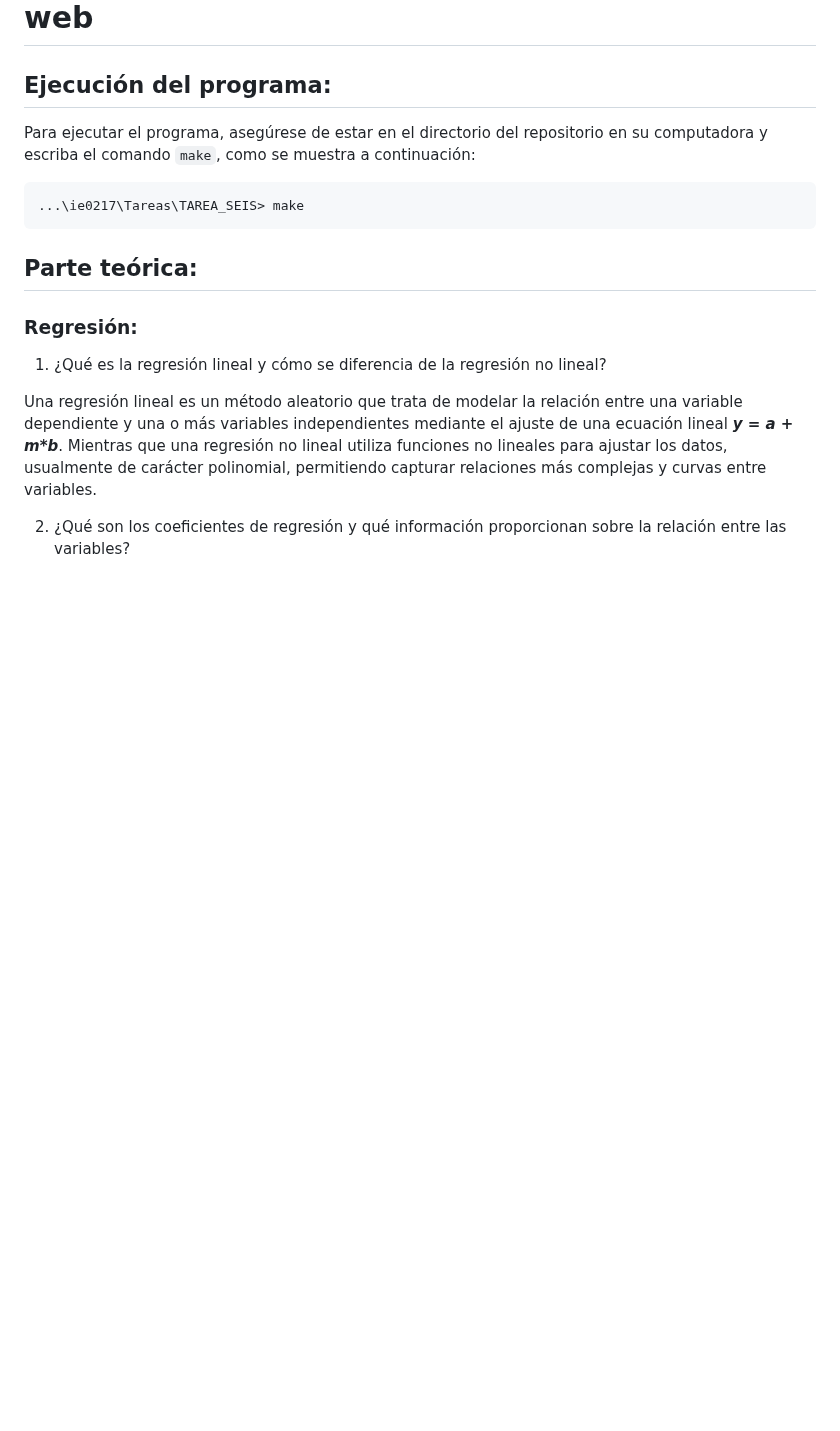
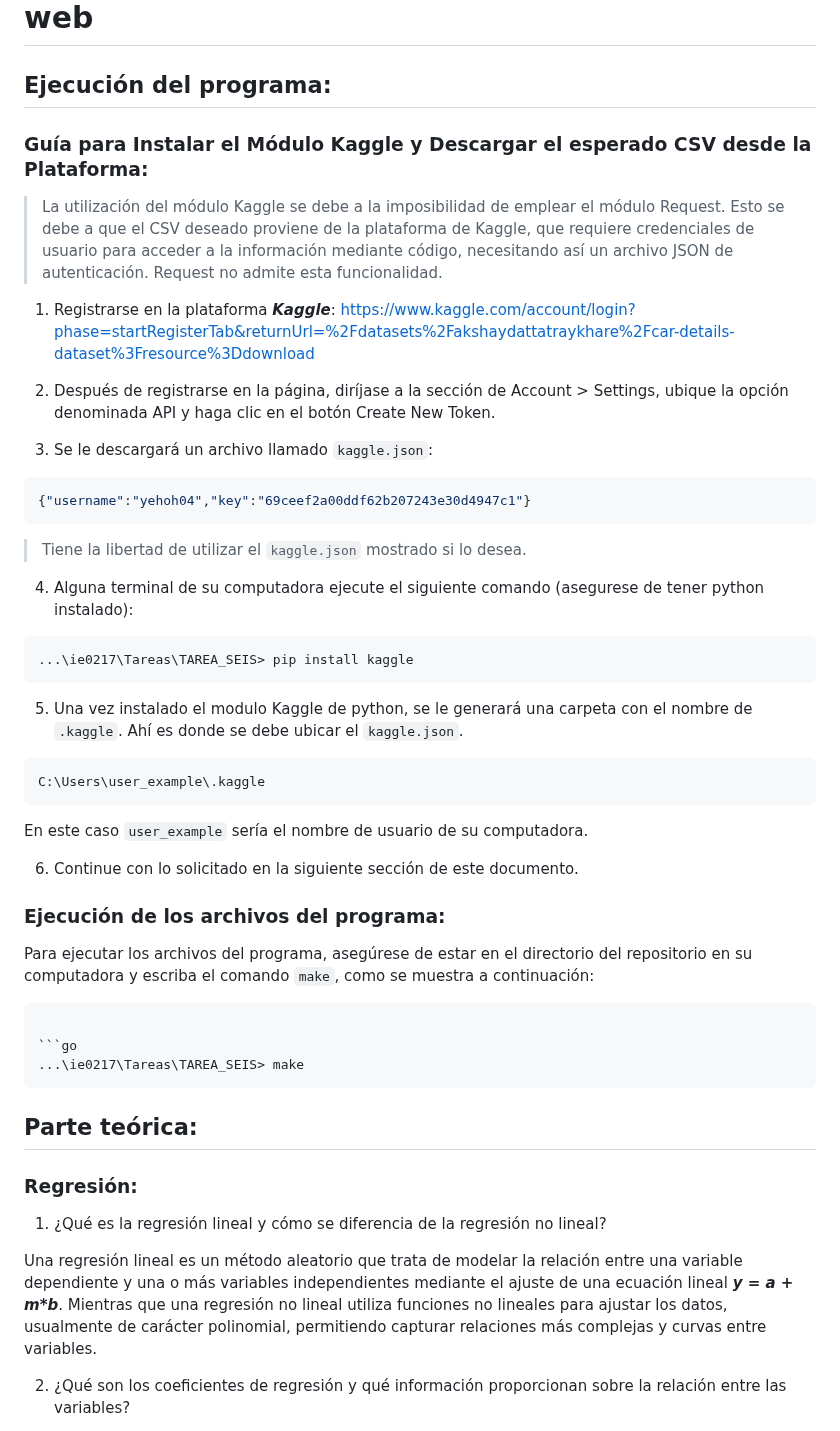
Before and after one commit to yehohnathan/Estructuras_Abstractas, a Markdown page: Tareas/TAREA_SEIS/README.md, the part around the change. GitHub-like rendering; blank space fills up the shorter version.

Commit message:
Pasos para usar la API Kaggle
Signed-off-by: Yehohnathan Miranda Vigil <yehohnathan2002@gmail.com>

````diff
--- a/Tareas/TAREA_SEIS/README.md
+++ b/Tareas/TAREA_SEIS/README.md
@@ -1,8 +1,43 @@
 # Tarea 6: Regresiones, clustering y servicios web
 
 ## Ejecución del programa:
+### Guía para Instalar el Módulo Kaggle y Descargar el esperado CSV desde la Plataforma:
+> La utilización del módulo Kaggle se debe a la imposibilidad de emplear el módulo Request. Esto se debe a que el CSV deseado proviene de la plataforma de Kaggle, que requiere credenciales de usuario para acceder a la información mediante código, necesitando así un archivo JSON de autenticación. Request no admite esta funcionalidad.
 
-Para ejecutar el programa, asegúrese de estar en el directorio del repositorio en su computadora y escriba el comando `make`, como se muestra a continuación:
+1. Registrarse en la plataforma ***Kaggle***: [https://www.kaggle.com/account/login?phase=startRegisterTab&returnUrl=%2Fdatasets%2Fakshaydattatraykhare%2Fcar-details-dataset%3Fresource%3Ddownload](https://www.kaggle.com/account/login?phase=startRegisterTab&returnUrl=%2Fdatasets%2Fakshaydattatraykhare%2Fcar-details-dataset%3Fresource%3Ddownload)
+
+2. Después de registrarse en la página, diríjase a la sección de Account > Settings, ubique la opción denominada API y haga clic en el botón Create New Token.
+
+3. Se le descargará un archivo llamado `kaggle.json`:
+
+```json
+{"username":"yehoh04","key":"69ceef2a00ddf62b207243e30d4947c1"}
+```
+
+> Tiene la libertad de utilizar el `kaggle.json` mostrado si lo desea.
+
+4. Alguna terminal de su computadora ejecute el siguiente comando (asegurese de tener python instalado):
+
+```go
+...\ie0217\Tareas\TAREA_SEIS> pip install kaggle
+```
+
+5. Una vez instalado el modulo Kaggle de python, se le generará una carpeta con el nombre de `.kaggle`. Ahí es donde se debe ubicar el `kaggle.json`.
+
+
+```go
+C:\Users\user_example\.kaggle
+```
+
+En este caso `user_example` sería el nombre de usuario de su computadora.
+
+6. Continue con lo solicitado en la siguiente sección de este documento.
+
+
+### Ejecución de los archivos del programa:
+Para ejecutar los archivos del programa, asegúrese de estar en el directorio del repositorio en su computadora y escriba el comando `make`, como se muestra a continuación:
+
+```
 
 ```go
 ...\ie0217\Tareas\TAREA_SEIS> make
````
